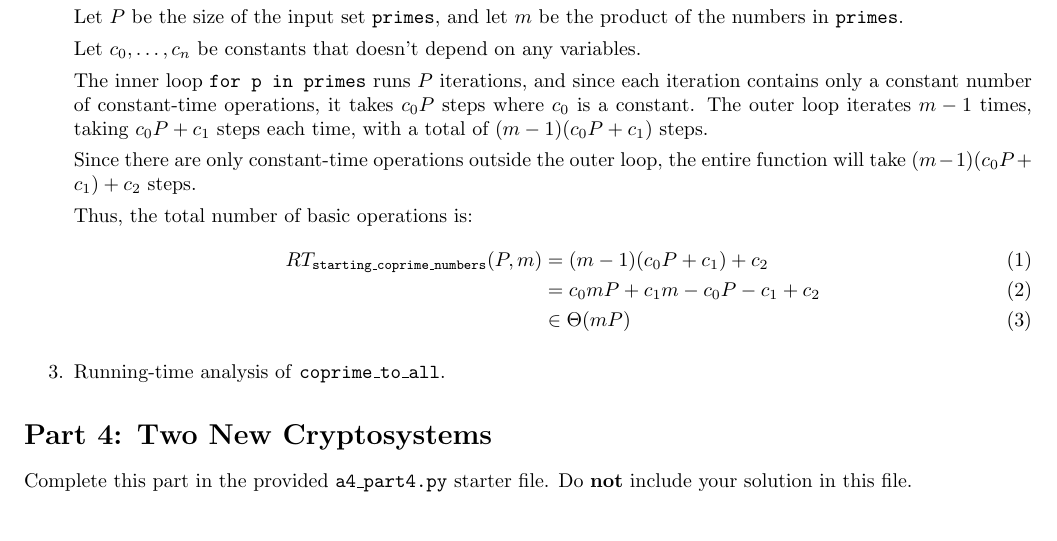
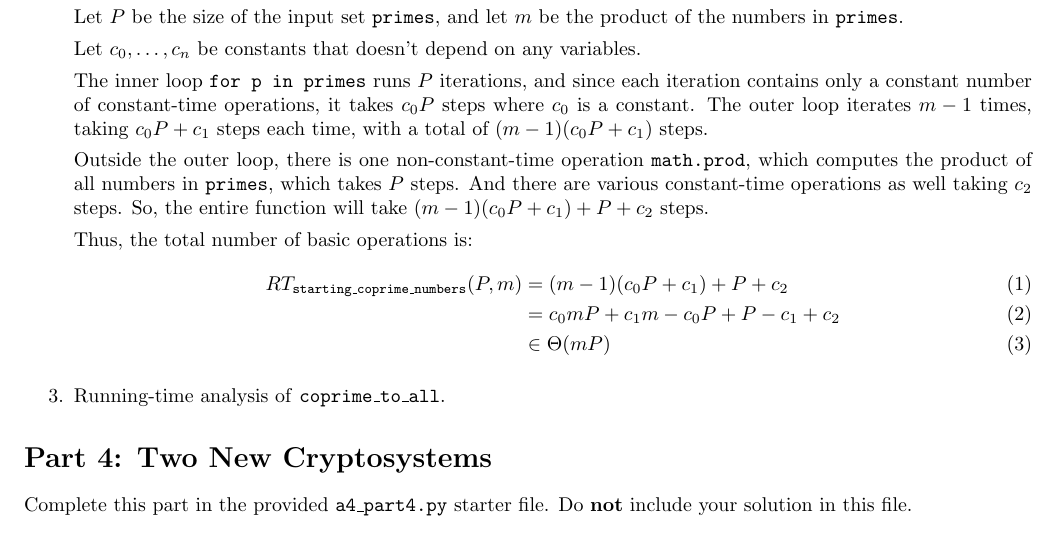
Before and after one commit to hykilpikonna/CSC110, a LaTeX problem sheet (assignments/a4/a4.tex): part of page 6 of 6, cut so that both start at the same text. Compiled offline with pdfLaTeX.

Commit message:
[F] A4 3.2 Ignored math.prod

```diff
--- a/assignments/a4/a4.tex
+++ b/assignments/a4/a4.tex
@@ -274,12 +274,12 @@ Let $c_0, \dots, c_n$ be constants that doesn't depend on any variables.
 
 The inner loop \code{for p in primes} runs $P$ iterations, and since each iteration contains only a constant number of constant-time operations, it takes $c_0P$ steps where $c_0$ is a constant. The outer loop iterates $m - 1$ times, taking $c_0P + c_1$ steps each time, with a total of $(m - 1)(c_0P + c_1)$ steps.
 
-Since there are only constant-time operations outside the outer loop, the entire function will take $(m - 1)(c_0P + c_1) + c_2$ steps.
+Outside the outer loop, there is one non-constant-time operation \code{math.prod}, which computes the product of all numbers in \code{primes}, which takes $P$ steps. And there are various constant-time operations as well taking $c_2$ steps. So, the entire function will take $(m - 1)(c_0P + c_1) + P + c_2$ steps.
 
 Thus, the total number of basic operations is:
 \begin{align}
-RT_{\code{starting\_coprime\_numbers}}(P, m) &= (m - 1)(c_0P + c_1) + c_2 \\
-& = c_0mP + c_1m - c_0P - c_1 + c_2 \\
+RT_{\code{starting\_coprime\_numbers}}(P, m) &= (m - 1)(c_0P + c_1) + P + c_2 \\
+& = c_0mP + c_1m - c_0P + P - c_1 + c_2 \\
 & \in \Theta(mP)
 \end{align}
 
```
